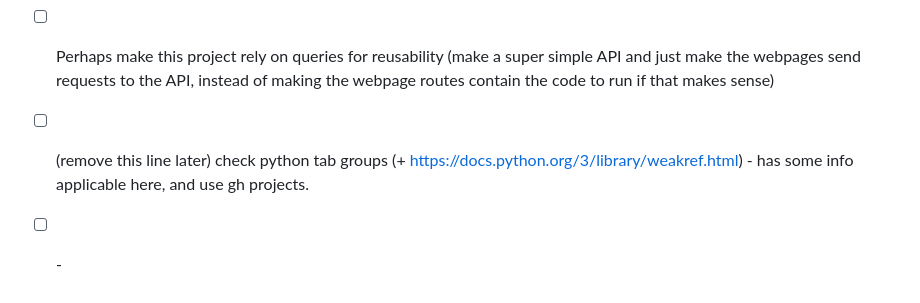
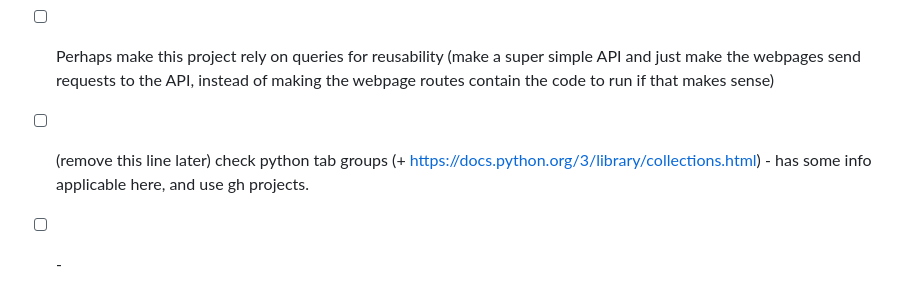
Before and after one commit to CyberFlameGO/DTSCodingDB, a Markdown page: README.md, the part around the change. Rendered like a GitHub page.

Commit message:
Update README.md
Signed-off-by: CyberFlame <cyberflameu@gmail.com>

```diff
--- a/README.md
+++ b/README.md
@@ -39,5 +39,5 @@ A repo for the project combining achievement in AS91906 &amp; AS91902
 * [ ] Adapt database wrapper to be more flexible in terms of CRUD operations and checking
 * [ ] Potentially look into using a different database framework
 * [ ] Perhaps make this project rely on queries for reusability \(make a super simple API and just make the webpages send requests to the API, instead of making the webpage routes contain the code to run if that makes sense\)
-* [ ] \(remove this line later\) check python tab groups (+ https://docs.python.org/3/library/weakref.html) - has some info applicable here, and use gh projects.
+* [ ] \(remove this line later\) check python tab groups (+ https://docs.python.org/3/library/collections.html) - has some info applicable here, and use gh projects.
 * [ ] \-
```
